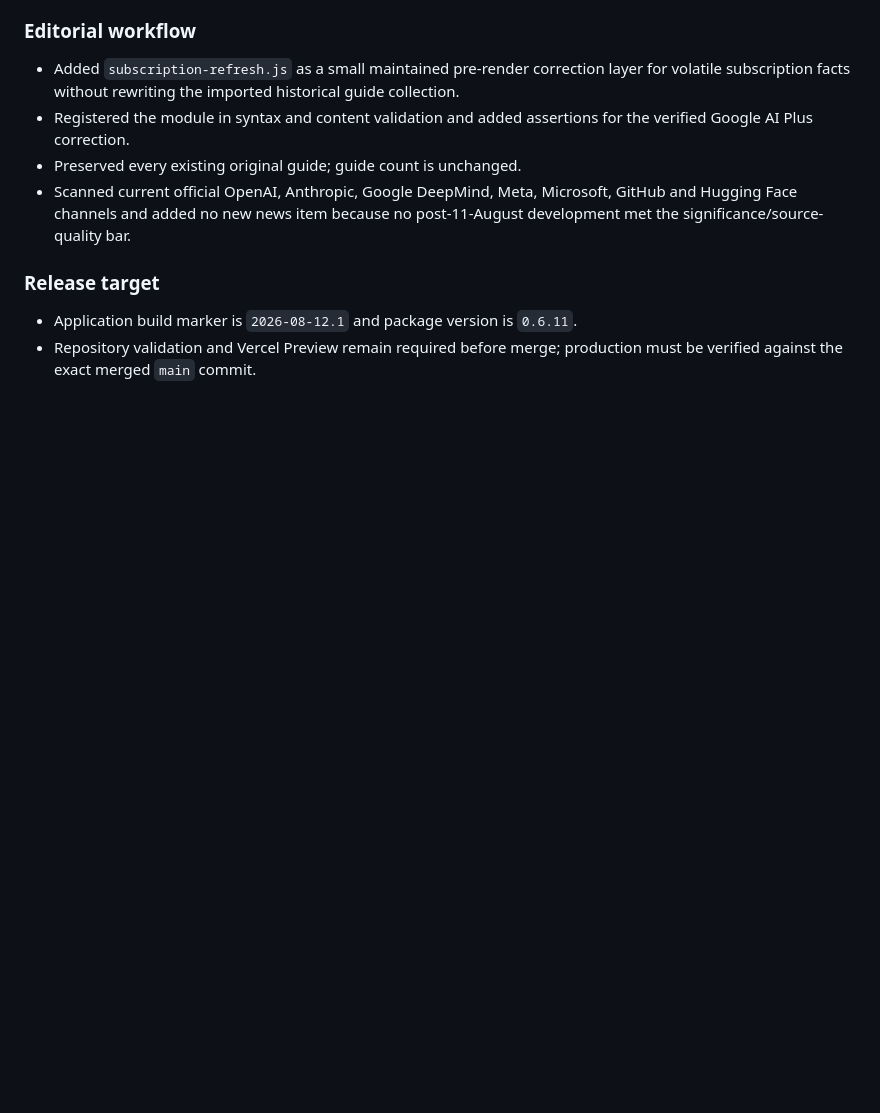
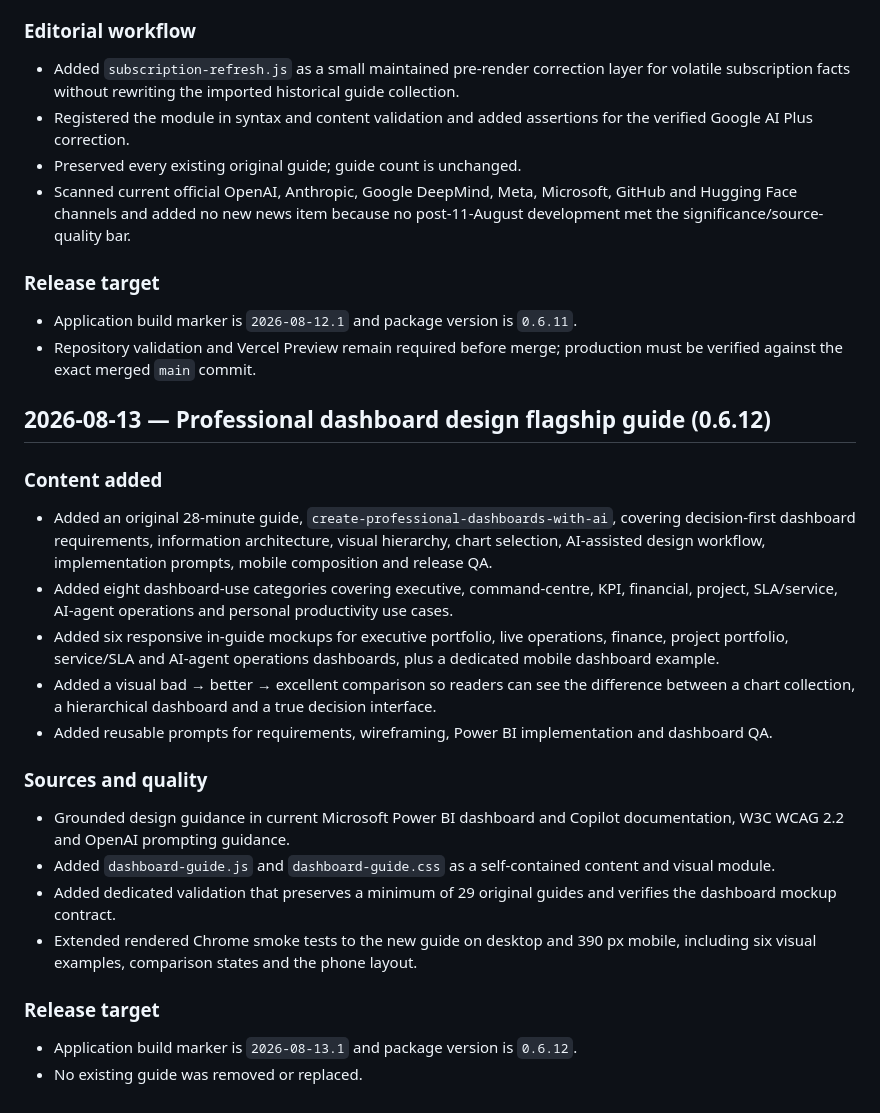
Before and after one commit to Mr-Meow-ZA/ai-compass, a Markdown page: CHANGELOG.md, the part around the change. Rendered like a GitHub page; blank space fills up the shorter version.

Commit message:
Record dashboard design guide release

```diff
--- a/CHANGELOG.md
+++ b/CHANGELOG.md
@@ -268,3 +268,25 @@
 
 - Application build marker is `2026-08-12.1` and package version is `0.6.11`.
 - Repository validation and Vercel Preview remain required before merge; production must be verified against the exact merged `main` commit.
+
+## 2026-08-13 — Professional dashboard design flagship guide (0.6.12)
+
+### Content added
+
+- Added an original 28-minute guide, `create-professional-dashboards-with-ai`, covering decision-first dashboard requirements, information architecture, visual hierarchy, chart selection, AI-assisted design workflow, implementation prompts, mobile composition and release QA.
+- Added eight dashboard-use categories covering executive, command-centre, KPI, financial, project, SLA/service, AI-agent operations and personal productivity use cases.
+- Added six responsive in-guide mockups for executive portfolio, live operations, finance, project portfolio, service/SLA and AI-agent operations dashboards, plus a dedicated mobile dashboard example.
+- Added a visual bad → better → excellent comparison so readers can see the difference between a chart collection, a hierarchical dashboard and a true decision interface.
+- Added reusable prompts for requirements, wireframing, Power BI implementation and dashboard QA.
+
+### Sources and quality
+
+- Grounded design guidance in current Microsoft Power BI dashboard and Copilot documentation, W3C WCAG 2.2 and OpenAI prompting guidance.
+- Added `dashboard-guide.js` and `dashboard-guide.css` as a self-contained content and visual module.
+- Added dedicated validation that preserves a minimum of 29 original guides and verifies the dashboard mockup contract.
+- Extended rendered Chrome smoke tests to the new guide on desktop and 390 px mobile, including six visual examples, comparison states and the phone layout.
+
+### Release target
+
+- Application build marker is `2026-08-13.1` and package version is `0.6.12`.
+- No existing guide was removed or replaced.
```
